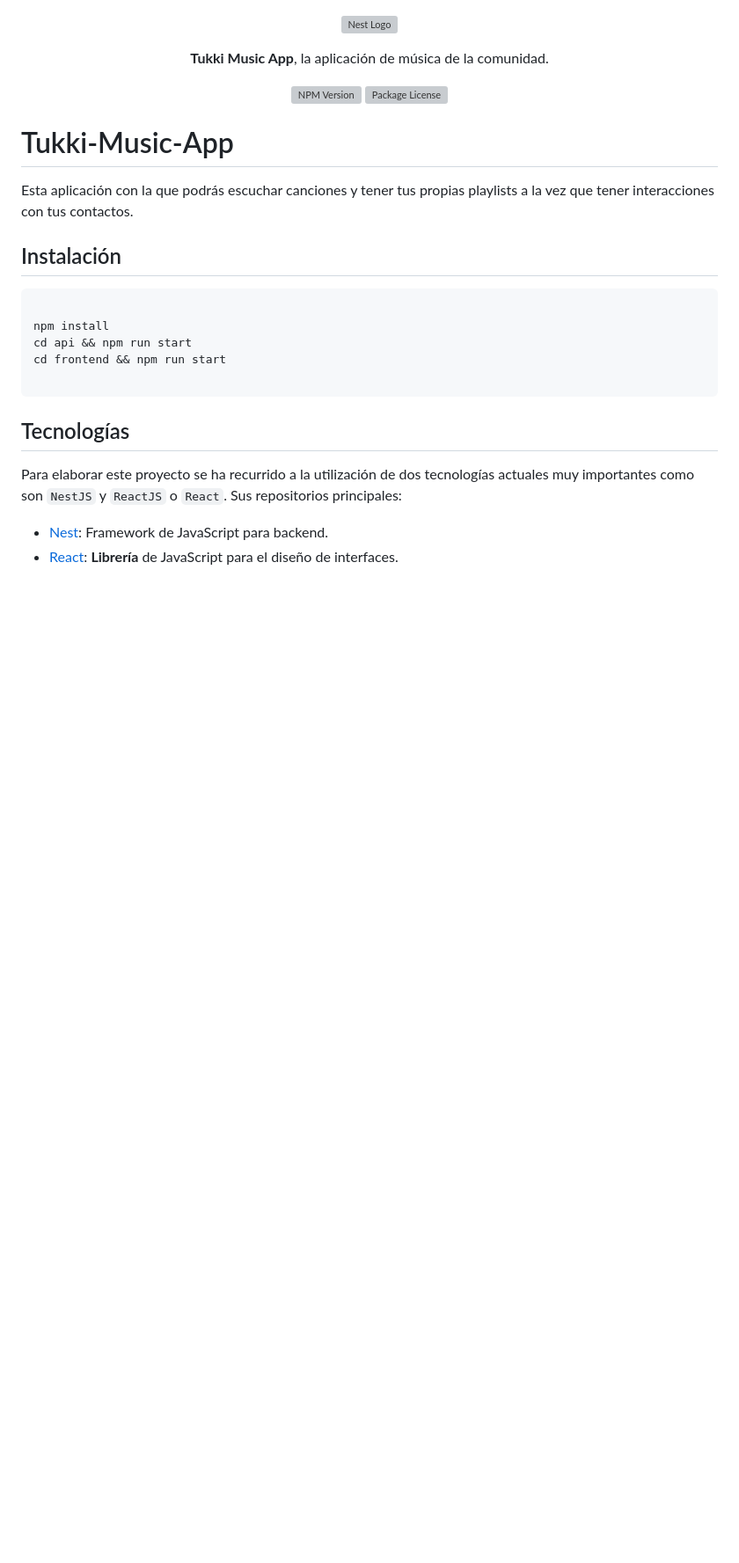
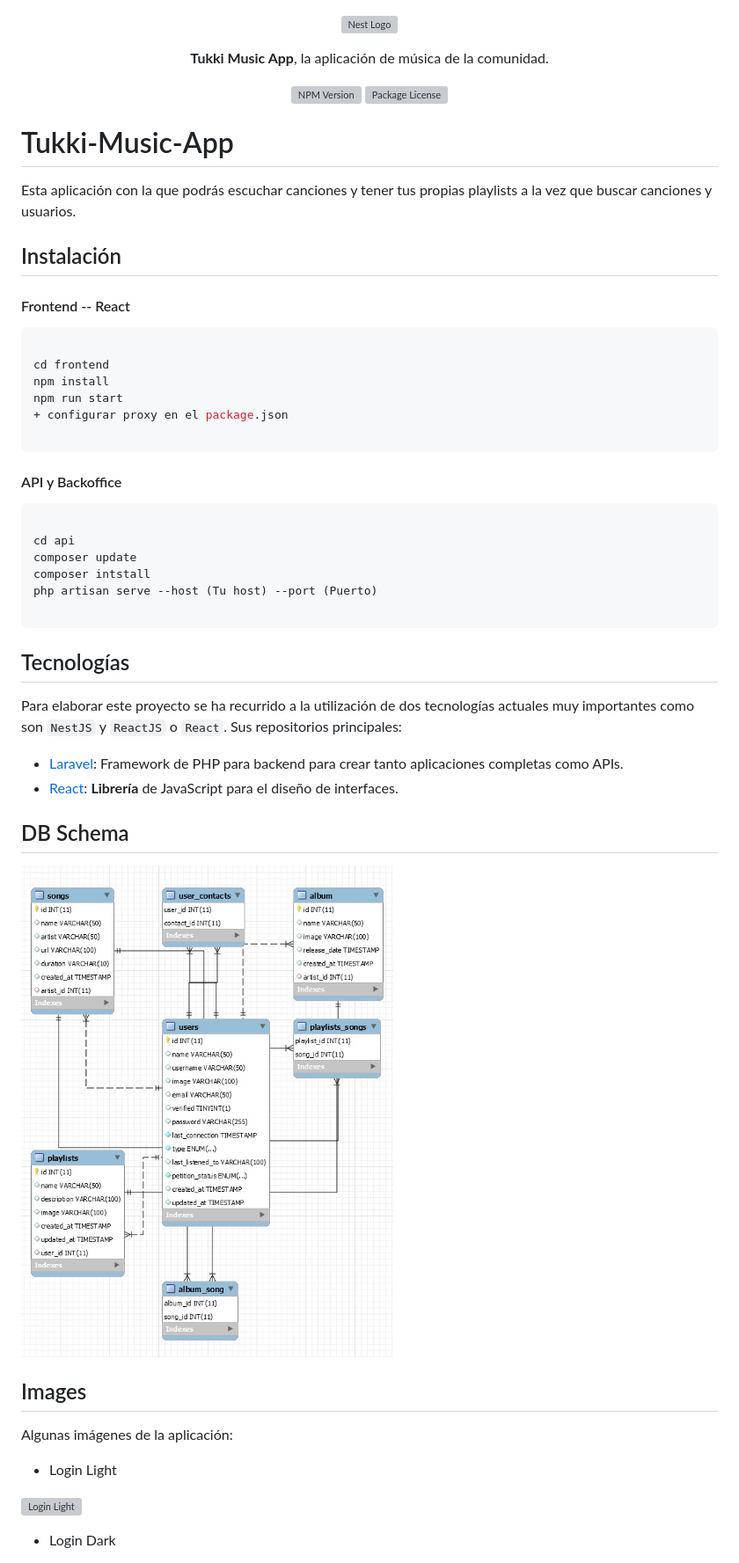
Before and after one commit to DavidFFDAW/Tukki-Music-App, a Markdown page: README.md, the part around the change printed below. Shown: that part at 88% size. Drawn GitHub-style; pictures changed too: assets/schema.jpg (added); blank space fills up the shorter version; grey boxes are pictures that could not be loaded.

Commit message:
feat(README): last changes

````diff
--- a/README.md
+++ b/README.md
@@ -11,21 +11,51 @@
 
 # Tukki-Music-App
 
-Esta aplicación con la que podrás escuchar canciones y tener tus propias playlists a la vez que tener interacciones con tus contactos.
+Esta aplicación con la que podrás escuchar canciones y tener tus propias playlists a la vez que buscar canciones y usuarios.
 
 ## Instalación
 
+#### Frontend -- React
 ```javascript
 
+cd frontend
 npm install
-cd api && npm run start
-cd frontend && npm run start
+npm run start
++ configurar proxy en el package.json
 
 ```
+
+#### API y Backoffice
+
+```javascript
+
+cd api
+composer update
+composer intstall
+php artisan serve --host (Tu host) --port (Puerto)
+
+```
+
+
 ## Tecnologías
 
 Para elaborar este proyecto se ha recurrido a la utilización de dos tecnologías actuales muy importantes como son `NestJS` y `ReactJS` o `React`.
 Sus repositorios principales:
 
--  [Nest](https://github.com/nestjs/nest): Framework de JavaScript para backend.
+-  [Laravel](https://github.com/laravel/laravel): Framework de PHP para backend para crear tanto aplicaciones completas como APIs.
 -  [React](https://github.com/facebook/react): **Librería** de JavaScript para el diseño de interfaces.
+
+## DB Schema
+
+![Database Schema](./assets/schema.jpg)
+
+## Images
+
+Algunas imágenes de la aplicación:
+
+ -  Login Light
+
+![Login Light](./assets/login-light.jpg)
+
+ -  Login Dark
+
````
Also changed, not shown: other parts of README.md (+15 -0 lines), assets/app-3.JPG (added), assets/login-dark.JPG (added), assets/login-light.JPG (added), assets/proxy.JPG (added).
